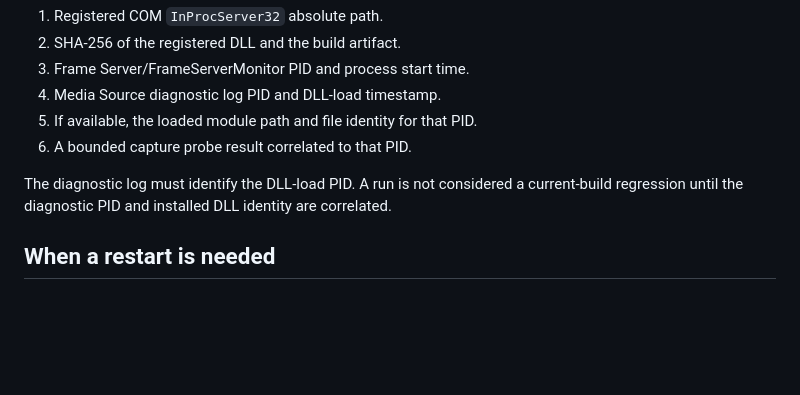
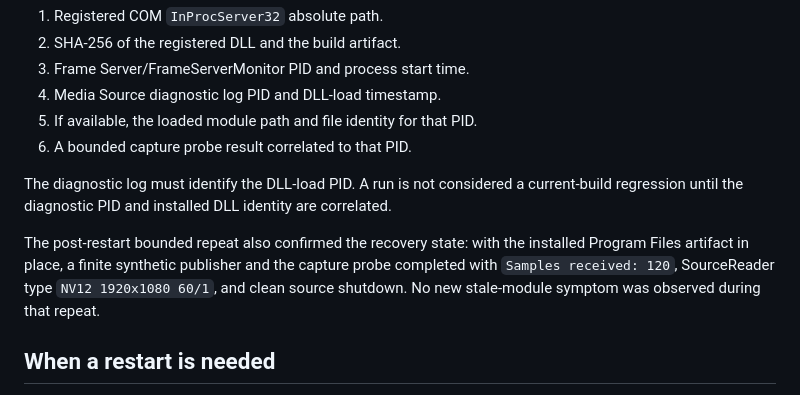
Before and after one commit to kukekeweb/CamBridge, a Markdown page: docs/validation/frame-server-stale-module-design-note-2026-08-31.md, the part around the change. Rendered like a GitHub page; blank space fills up the shorter version.

```diff
--- a/docs/validation/frame-server-stale-module-design-note-2026-08-31.md
+++ b/docs/validation/frame-server-stale-module-design-note-2026-08-31.md
@@ -18,6 +18,12 @@ Before interpreting a Media Source failure, collect all of the following:
 6. A bounded capture probe result correlated to that PID.
 
 The diagnostic log must identify the DLL-load PID. A run is not considered a current-build regression until the diagnostic PID and installed DLL identity are correlated.
+
+The post-restart bounded repeat also confirmed the recovery state: with the
+installed Program Files artifact in place, a finite synthetic publisher and the
+capture probe completed with `Samples received: 120`, SourceReader type
+`NV12 1920x1080 60/1`, and clean source shutdown. No new stale-module symptom
+was observed during that repeat.
 
 ## When a restart is needed
 
```
Also changed, not shown: docs/validation/media-source-event-trace-2026-08-31.md (+32 -0 lines), docs/validation/native-mvp-synthetic.md (+7 -0 lines).
